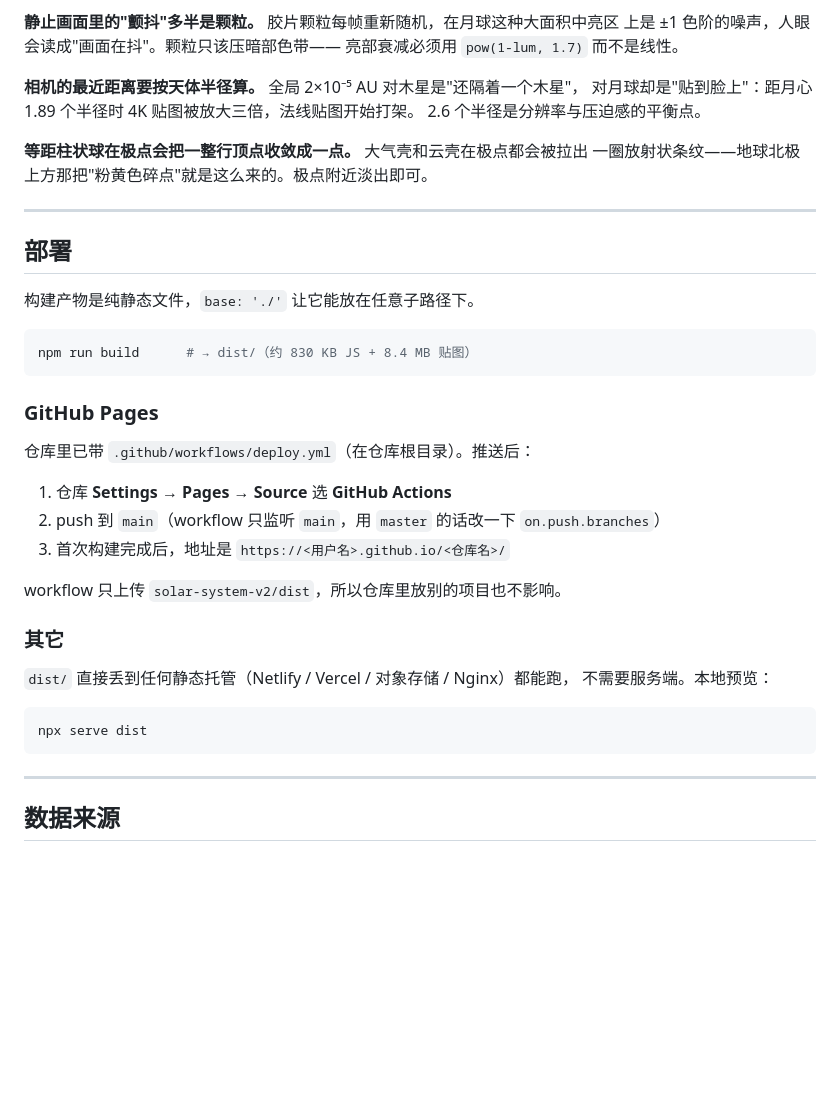
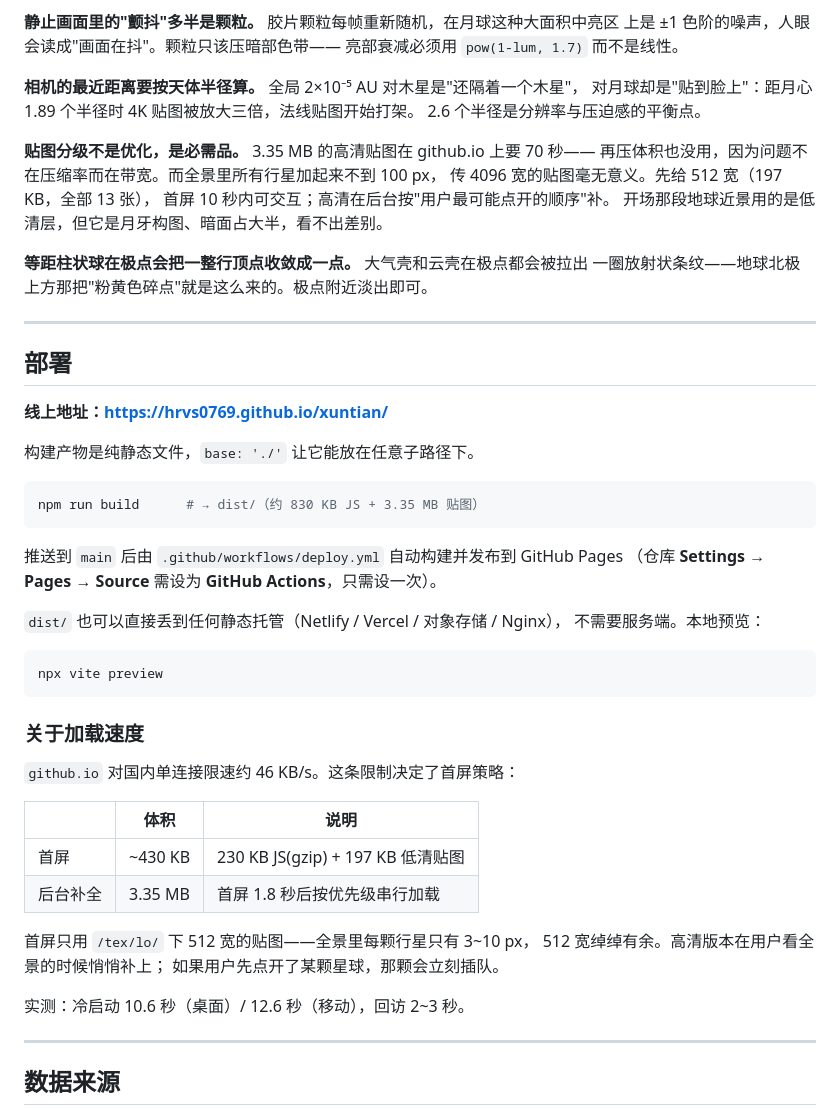
Before and after one commit to hrvs0769/xuntian, a Markdown page: README.md, the part around the change. GitHub-like rendering; blank space fills up the shorter version.

Commit message:
docs: 补线上地址与首屏加载策略说明

````diff
--- a/README.md
+++ b/README.md
@@ -154,6 +154,12 @@ mipmap 一平均，白噪声就归零了——环于是变成一块光板。
 对月球却是"贴到脸上"：距月心 1.89 个半径时 4K 贴图被放大三倍，法线贴图开始打架。
 2.6 个半径是分辨率与压迫感的平衡点。
 
+**贴图分级不是优化，是必需品。** 3.35 MB 的高清贴图在 github.io 上要 70 秒——
+再压体积也没用，因为问题不在压缩率而在带宽。而全景里所有行星加起来不到 100 px，
+传 4096 宽的贴图毫无意义。先给 512 宽（197 KB，全部 13 张），
+首屏 10 秒内可交互；高清在后台按"用户最可能点开的顺序"补。
+开场那段地球近景用的是低清层，但它是月牙构图、暗面占大半，看不出差别。
+
 **等距柱状球在极点会把一整行顶点收敛成一点。** 大气壳和云壳在极点都会被拉出
 一圈放射状条纹——地球北极上方那把"粉黄色碎点"就是这么来的。极点附近淡出即可。
 
@@ -161,30 +167,38 @@ mipmap 一平均，白噪声就归零了——环于是变成一块光板。
 
 ## 部署
 
+**线上地址：<https://hrvs0769.github.io/xuntian/>**
+
 构建产物是纯静态文件，`base: './'` 让它能放在任意子路径下。
 
 ```bash
-npm run build      # → dist/（约 830 KB JS + 8.4 MB 贴图）
+npm run build      # → dist/（约 830 KB JS + 3.35 MB 贴图）
 ```
 
-### GitHub Pages
+推送到 `main` 后由 `.github/workflows/deploy.yml` 自动构建并发布到 GitHub Pages
+（仓库 **Settings → Pages → Source** 需设为 **GitHub Actions**，只需设一次）。
 
-仓库里已带 `.github/workflows/deploy.yml`（在仓库根目录）。推送后：
-
-1. 仓库 **Settings → Pages → Source** 选 **GitHub Actions**
-2. push 到 `main`（workflow 只监听 `main`，用 `master` 的话改一下 `on.push.branches`）
-3. 首次构建完成后，地址是 `https://<用户名>.github.io/<仓库名>/`
-
-workflow 只上传 `solar-system-v2/dist`，所以仓库里放别的项目也不影响。
-
-### 其它
-
-`dist/` 直接丢到任何静态托管（Netlify / Vercel / 对象存储 / Nginx）都能跑，
+`dist/` 也可以直接丢到任何静态托管（Netlify / Vercel / 对象存储 / Nginx），
 不需要服务端。本地预览：
 
 ```bash
-npx serve dist
+npx vite preview
 ```
+
+### 关于加载速度
+
+`github.io` 对国内单连接限速约 46 KB/s。这条限制决定了首屏策略：
+
+| | 体积 | 说明 |
+|---|---|---|
+| 首屏 | ~430 KB | 230 KB JS(gzip) + 197 KB 低清贴图 |
+| 后台补全 | 3.35 MB | 首屏 1.8 秒后按优先级串行加载 |
+
+首屏只用 `/tex/lo/` 下 512 宽的贴图——全景里每颗行星只有 3~10 px，
+512 宽绰绰有余。高清版本在用户看全景的时候悄悄补上；
+如果用户先点开了某颗星球，那颗会立刻插队。
+
+实测：冷启动 10.6 秒（桌面）/ 12.6 秒（移动），回访 2~3 秒。
 
 ---
 
````
